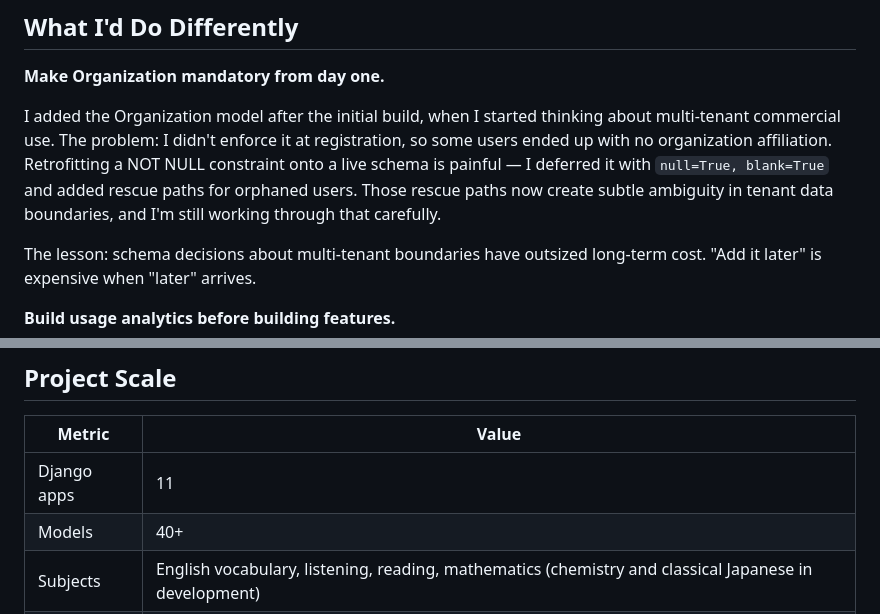
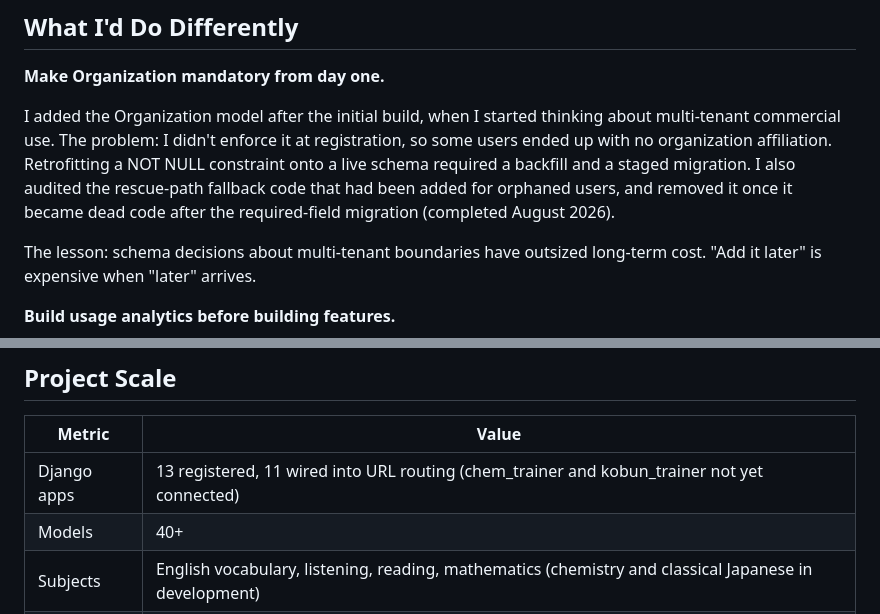
Before and after one commit to kensoooooon/study-hub-portfolio, a Markdown page: README.en.md, 2 parts joined by grey strips. Rendered like a GitHub page.

```diff
--- a/README.en.md
+++ b/README.en.md
@@ -150,7 +150,7 @@ Getting LINE users to navigate to the trainer content. I added reminder-to-conte
 
 **Make Organization mandatory from day one.**
 
-I added the Organization model after the initial build, when I started thinking about multi-tenant commercial use. The problem: I didn't enforce it at registration, so some users ended up with no organization affiliation. Retrofitting a NOT NULL constraint onto a live schema is painful — I deferred it with `null=True, blank=True` and added rescue paths for orphaned users. Those rescue paths now create subtle ambiguity in tenant data boundaries, and I'm still working through that carefully.
+I added the Organization model after the initial build, when I started thinking about multi-tenant commercial use. The problem: I didn't enforce it at registration, so some users ended up with no organization affiliation. Retrofitting a NOT NULL constraint onto a live schema required a backfill and a staged migration. I also audited the rescue-path fallback code that had been added for orphaned users, and removed it once it became dead code after the required-field migration (completed August 2026).
 
 The lesson: schema decisions about multi-tenant boundaries have outsized long-term cost. "Add it later" is expensive when "later" arrives.
 
@@ -180,7 +180,7 @@ Early on, I added features based on what I thought was needed. The result: I now
 
 | Metric | Value |
 |--------|-------|
-| Django apps | 11 |
+| Django apps | 13 registered, 11 wired into URL routing (chem_trainer and kobun_trainer not yet connected) |
 | Models | 40+ |
 | Subjects | English vocabulary, listening, reading, mathematics (chemistry and classical Japanese in development) |
 | User roles | 4 (Organization Admin / Classroom Admin / Teacher / Student)
```
Also changed, not shown: other parts of README.en.md (+3 -3 lines), README.md (+7 -7 lines).
